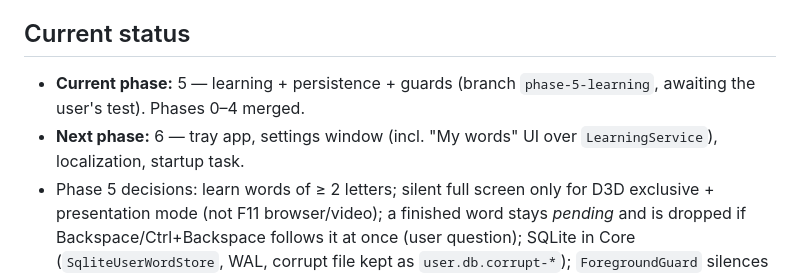
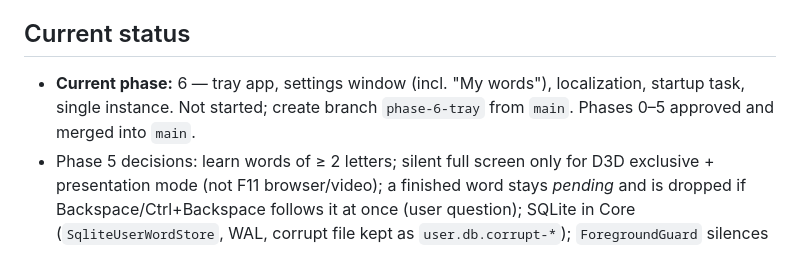
Before and after one commit to nasmn77/Itmam, a Markdown page: CLAUDE.md, the part around the change. GitHub-like rendering.

Commit message:
docs(claude): phase 5 approved, phase 6 next
Co-Authored-By: Claude Opus 5.5 <noreply@anthropic.com>

```diff
--- a/CLAUDE.md
+++ b/CLAUDE.md
@@ -4,8 +4,8 @@ Arabic as-you-type word prediction for the physical keyboard on Windows, shipped
 `PROMPT.md` is the full brief and the source of truth; this file is the short rule set. Read both at the start of a session.
 
 ## Current status
-- **Current phase:** 5 — learning + persistence + guards (branch `phase-5-learning`, awaiting the user's test). Phases 0–4 merged.
-- **Next phase:** 6 — tray app, settings window (incl. "My words" UI over `LearningService`), localization, startup task.
+- **Current phase:** 6 — tray app, settings window (incl. "My words"), localization, startup task, single instance. Not started;
+  create branch `phase-6-tray` from `main`. Phases 0–5 approved and merged into `main`.
 - Phase 5 decisions: learn words of ≥ 2 letters; silent full screen only for D3D exclusive + presentation mode (not F11
   browser/video); a finished word stays *pending* and is dropped if Backspace/Ctrl+Backspace follows it at once (user question);
   SQLite in Core (`SqliteUserWordStore`, WAL, corrupt file kept as `user.db.corrupt-*`); `ForegroundGuard` silences password
```
